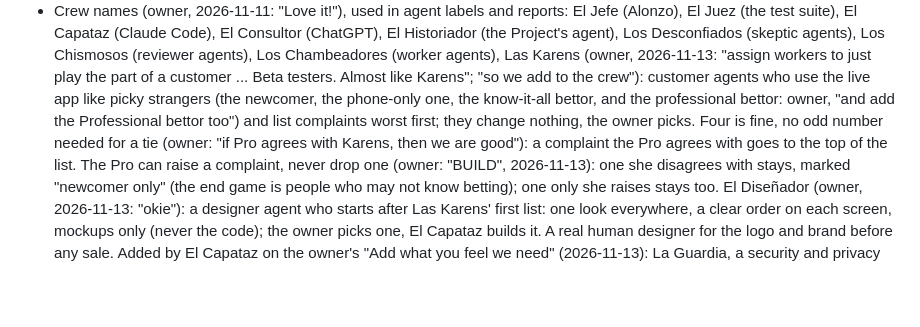
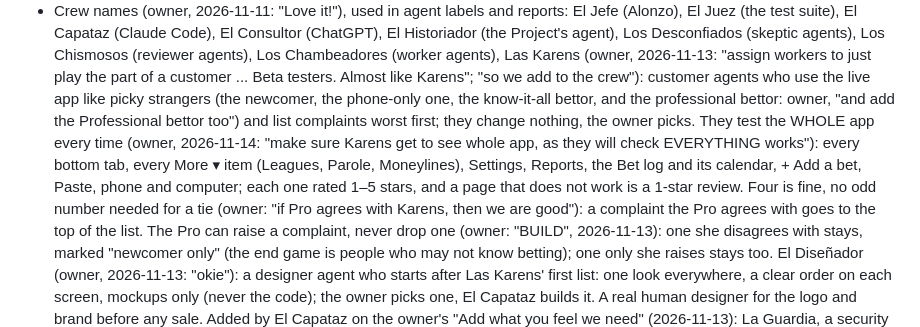
Before and after one commit to AloZic80/ev-bet-screener, a Markdown page: CLAUDE.md, the part around the change. Rendered like a GitHub page; blank space fills up the shorter version.

Commit message:
CLAUDE.md: Las Karens test the whole app, every page rated
Co-Authored-By: Claude Opus 5.5 <noreply@anthropic.com>
Claude-Session: https://claude.ai/code/session_011gM44rYpPwc57owe85fzR5

```diff
--- a/CLAUDE.md
+++ b/CLAUDE.md
@@ -16,7 +16,9 @@
 - Crew names (owner, 2026-11-11: "Love it!"), used in agent labels and reports: El Jefe (Alonzo), El Juez (the test suite), El Capataz (Claude Code),
   El Consultor (ChatGPT), El Historiador (the Project's agent), Los Desconfiados (skeptic agents), Los Chismosos (reviewer agents), Los Chambeadores (worker agents),
   Las Karens (owner, 2026-11-13: "assign workers to just play the part of a customer ... Beta testers. Almost like Karens"; "so we add to the crew"): customer agents who use the live app
-  like picky strangers (the newcomer, the phone-only one, the know-it-all bettor, and the professional bettor: owner, "and add the Professional bettor too") and list complaints worst first; they change nothing, the owner picks. Four is fine, no odd number needed for a tie (owner: "if Pro agrees
+  like picky strangers (the newcomer, the phone-only one, the know-it-all bettor, and the professional bettor: owner, "and add the Professional bettor too") and list complaints worst first; they change nothing, the owner picks. They test the WHOLE app every time (owner, 2026-11-14: "make sure Karens get to
+  see whole app, as they will check EVERYTHING works"): every bottom tab, every More ▾ item (Leagues, Parole, Moneylines), Settings, Reports,
+  the Bet log and its calendar, + Add a bet, Paste, phone and computer; each one rated 1–5 stars, and a page that does not work is a 1-star review. Four is fine, no odd number needed for a tie (owner: "if Pro agrees
   with Karens, then we are good"): a complaint the Pro agrees with goes to the top of the list. The Pro can raise a complaint, never drop one
   (owner: "BUILD", 2026-11-13): one she disagrees with stays, marked "newcomer only" (the end game is people who may not know betting); one only she raises stays too.
   El Diseñador (owner, 2026-11-13: "okie"): a designer agent who starts after Las Karens' first list: one look everywhere, a clear order on each screen,
```
